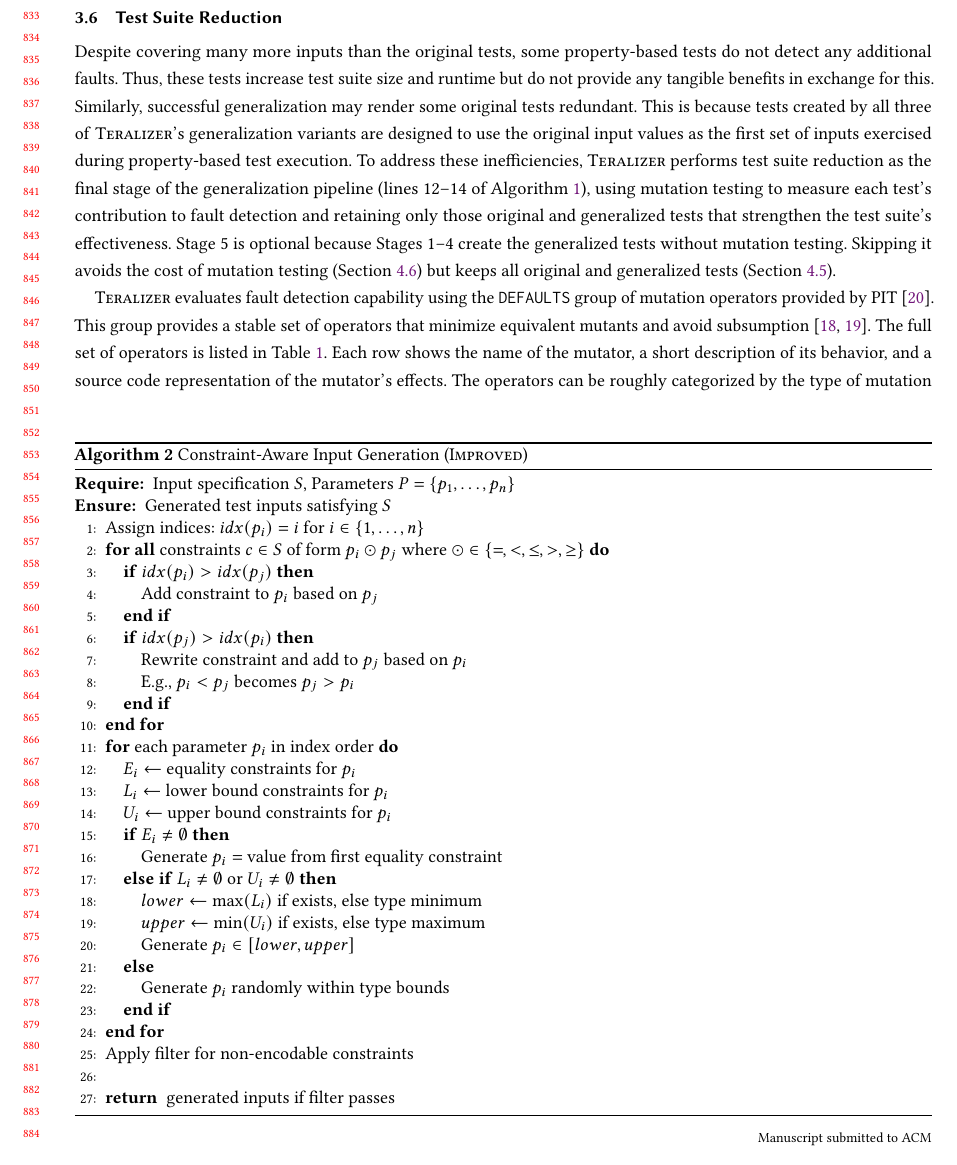
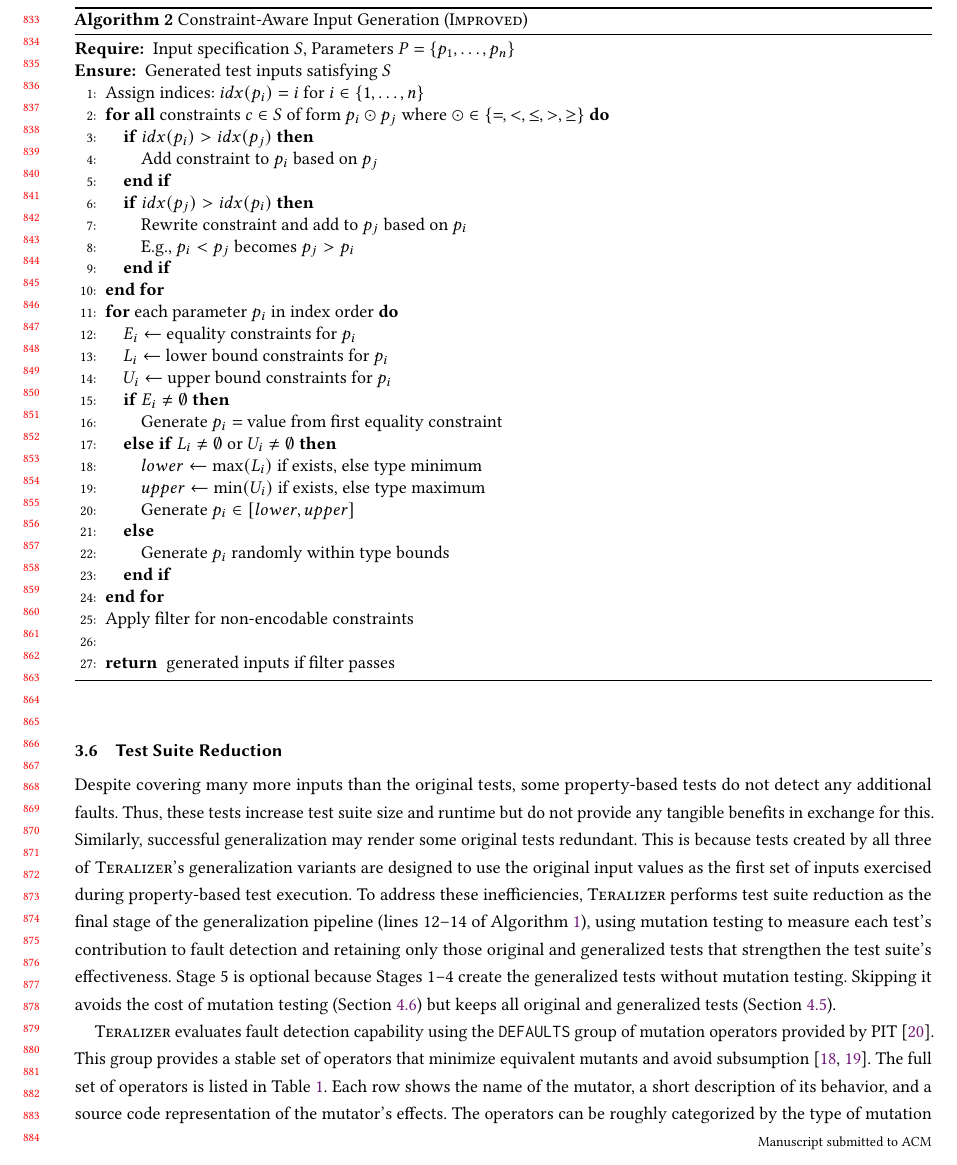
Before and after one commit to glockyco/Teralizer-Paper, a LaTeX paper (main.tex, which reads sections/03-approach-04-generalization.tex): part of page 17 of 61, cut so that both start at the same text. Compiled offline with pdfLaTeX.

Commit message:
style(approach): let Algorithm 2 open the next page
The sentences on purity moved Section 3.5 down, so Algorithm 2 no longer
fit at the bottom of its reference page and slid to the bottom of the
next, below the heading of Section 3.6. Place it at the top, where it
faces its reference and precedes that heading.

```diff
--- a/sections/03-approach-04-generalization.tex
+++ b/sections/03-approach-04-generalization.tex
@@ -280,7 +280,7 @@ are still rejected by the \texttt{filter(this::satisfiesInputSpec)} call.
 This ensures that even if input constraints can only be partially encoded,
 all exercised input values are guaranteed to satisfy the complete input specification.
 
-\begin{algorithm}[b]
+\begin{algorithm}[t]
 \caption{Constraint-Aware Input Generation (\VariantImproved{})}
 \label{alg:constraint-encoding}
 \begin{algorithmic}[1]
```
